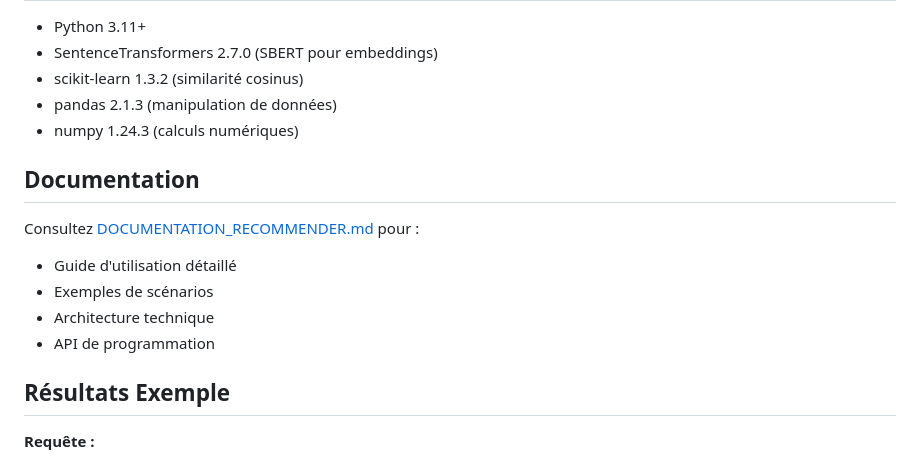
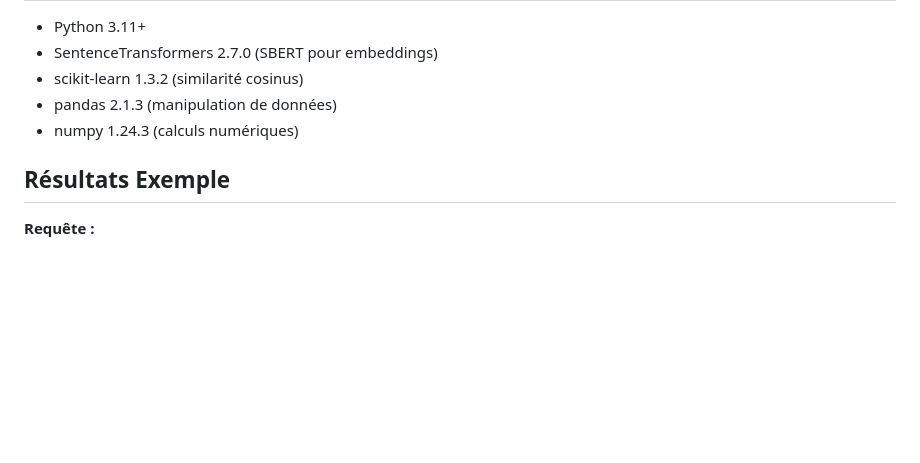
Before and after one commit to Xoriax/gen-ia-reco-cin-, a Markdown page: README.md, the part around the change. Drawn GitHub-style; blank space fills up the shorter version.

Commit message:
fix: Supprimer la section de documentation obsolète dans le README

```diff
--- a/README.md
+++ b/README.md
@@ -103,14 +103,6 @@ gen-ia-reco-cin/
 - pandas 2.1.3 (manipulation de données)
 - numpy 1.24.3 (calculs numériques)
 
-## Documentation
-
-Consultez [DOCUMENTATION_RECOMMENDER.md](DOCUMENTATION_RECOMMENDER.md) pour :
-- Guide d'utilisation détaillé
-- Exemples de scénarios
-- Architecture technique
-- API de programmation
-
 ## Résultats Exemple
 
 **Requête :**
```
